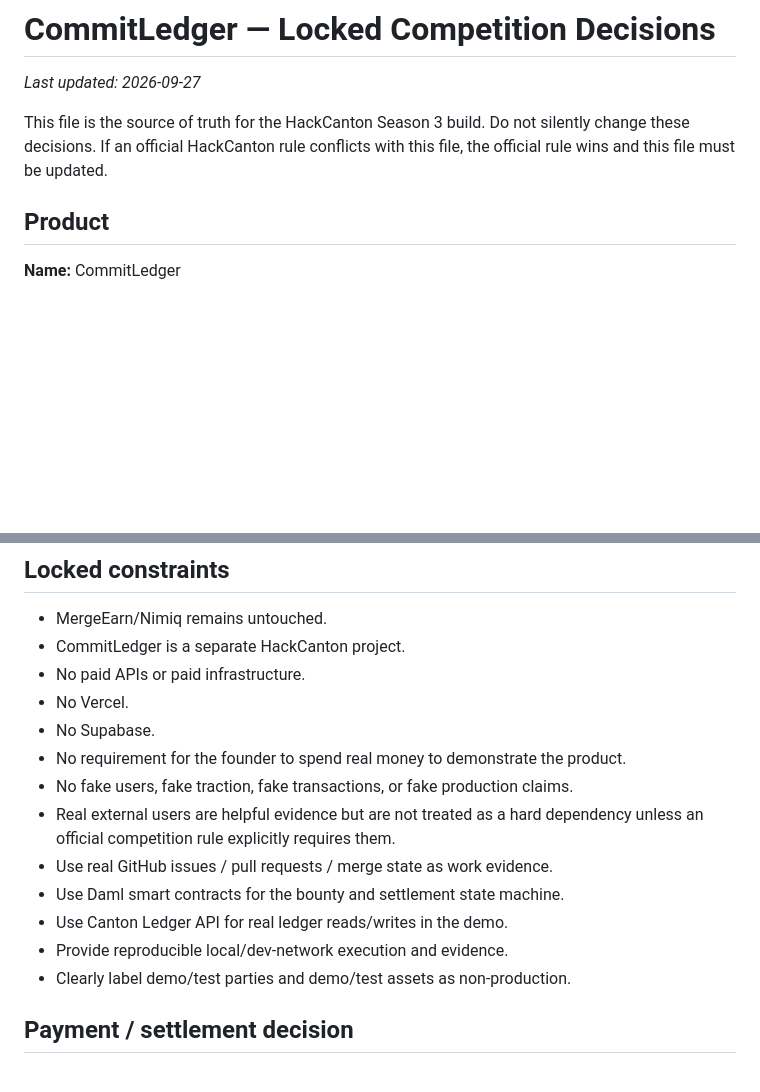
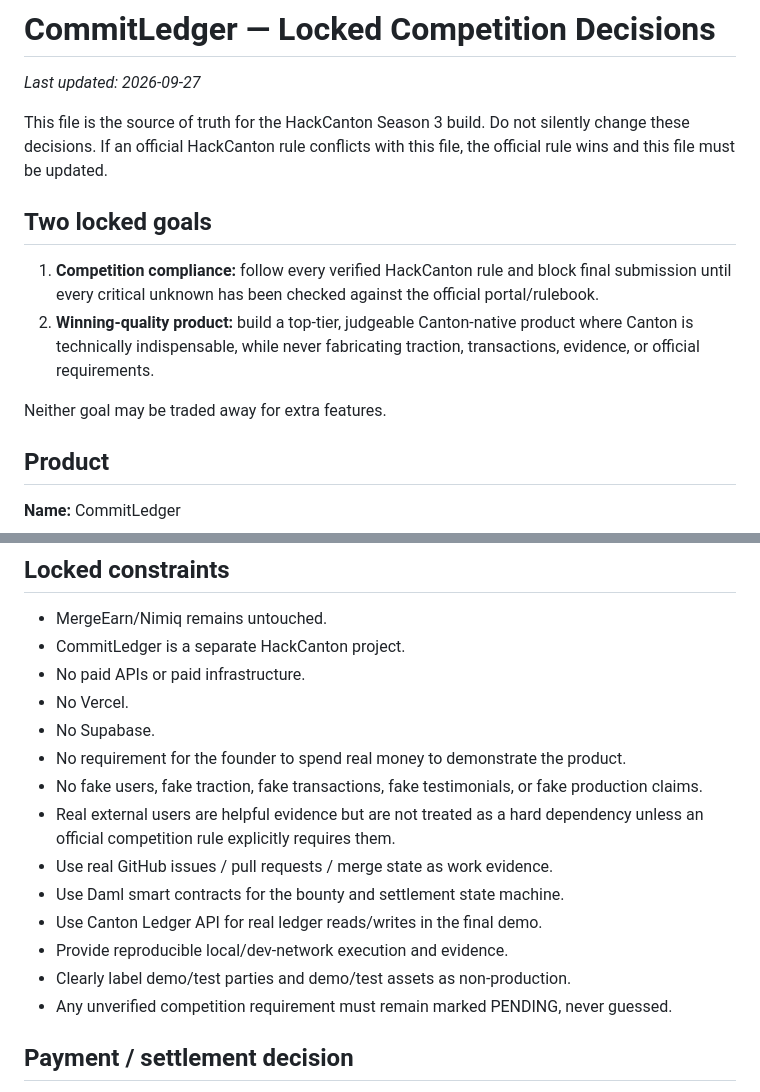
Before and after one commit to Saidur-droid/CommitLedger, a Markdown page: LOCKED_DECISIONS.md, 2 parts joined by grey strips. Rendered like a GitHub page; blank space fills up the shorter version.

```diff
--- a/LOCKED_DECISIONS.md
+++ b/LOCKED_DECISIONS.md
@@ -3,6 +3,13 @@
 _Last updated: 2026-09-27_
 
 This file is the source of truth for the HackCanton Season 3 build. Do not silently change these decisions. If an official HackCanton rule conflicts with this file, the official rule wins and this file must be updated.
+
+## Two locked goals
+
+1. **Competition compliance:** follow every verified HackCanton rule and block final submission until every critical unknown has been checked against the official portal/rulebook.
+2. **Winning-quality product:** build a top-tier, judgeable Canton-native product where Canton is technically indispensable, while never fabricating traction, transactions, evidence, or official requirements.
+
+Neither goal may be traded away for extra features.
 
 ## Product
 
@@ -27,13 +34,14 @@ Do not submit a cosmetic Canton integration.
 - No Vercel.
 - No Supabase.
 - No requirement for the founder to spend real money to demonstrate the product.
-- No fake users, fake traction, fake transactions, or fake production claims.
+- No fake users, fake traction, fake transactions, fake testimonials, or fake production claims.
 - Real external users are helpful evidence but are not treated as a hard dependency unless an official competition rule explicitly requires them.
 - Use real GitHub issues / pull requests / merge state as work evidence.
 - Use Daml smart contracts for the bounty and settlement state machine.
-- Use Canton Ledger API for real ledger reads/writes in the demo.
+- Use Canton Ledger API for real ledger reads/writes in the final demo.
 - Provide reproducible local/dev-network execution and evidence.
 - Clearly label demo/test parties and demo/test assets as non-production.
+- Any unverified competition requirement must remain marked PENDING, never guessed.
 
 ## Payment / settlement decision
 
```
Also changed, not shown: other parts of LOCKED_DECISIONS.md (+18 -10 lines).
